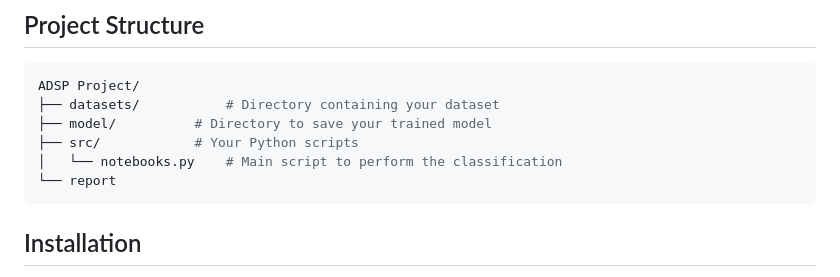
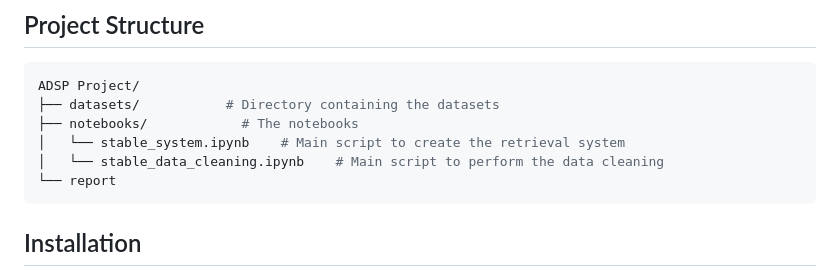
Before and after one commit to adsp-polito/2024-P9-RAG-MARCO, a Markdown page: README.md, the part around the change. Rendered like a GitHub page.

````diff
--- a/README.md
+++ b/README.md
@@ -12,10 +12,10 @@ The primary stakeholder is **LINKS Foundation**, which seeks to leverage advance
 ## Project Structure
 ```bash
 ADSP Project/
-├── datasets/           # Directory containing your dataset
-├── model/          # Directory to save your trained model
-├── src/            # Your Python scripts
-│   └── notebooks.py    # Main script to perform the classification
+├── datasets/           # Directory containing the datasets
+├── notebooks/            # The notebooks
+│   └── stable_system.ipynb    # Main script to create the retrieval system
+│   └── stable_data_cleaning.ipynb    # Main script to perform the data cleaning
 └── report
 ```
 ## Installation
````
